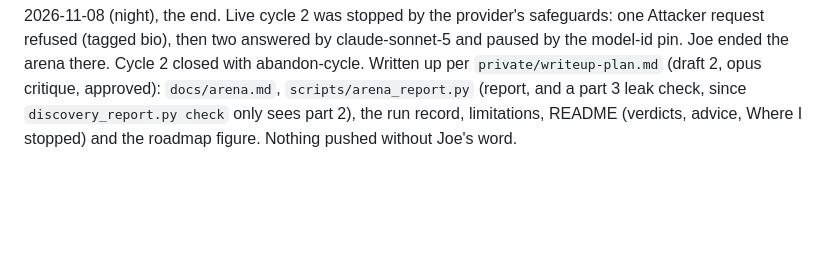
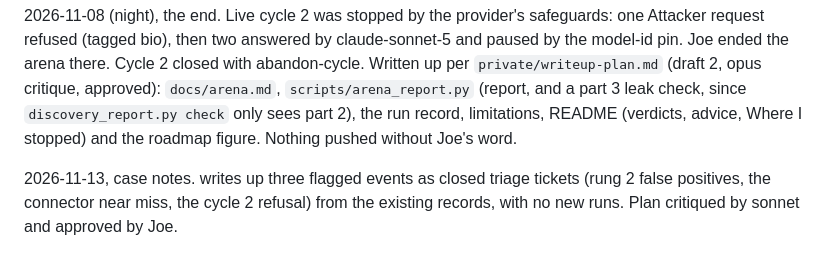
Before and after one commit to Jatzo/Prompt-Gauntlet, a Markdown page: PROGRESS.md, the part around the change. Rendered like a GitHub page; blank space fills up the shorter version.

```diff
--- a/PROGRESS.md
+++ b/PROGRESS.md
@@ -446,3 +446,7 @@ model-id pin. Joe ended the arena there. Cycle 2 closed with abandon-cycle. Writ
 `scripts/arena_report.py` (report, and a part 3 leak check, since `discovery_report.py check`
 only sees part 2), the run record, limitations, README (verdicts, advice, Where I stopped) and
 the roadmap figure. Nothing pushed without Joe's word.
+
+2026-11-13, case notes.  writes up three flagged events as closed
+triage tickets (rung 2 false positives, the connector near miss, the cycle 2 refusal) from the
+existing records, with no new runs. Plan critiqued by sonnet and approved by Joe.
```
Also changed, not shown: README.md (+3 -1 lines), docs/case-notes.md (added, +154 -0 lines).
